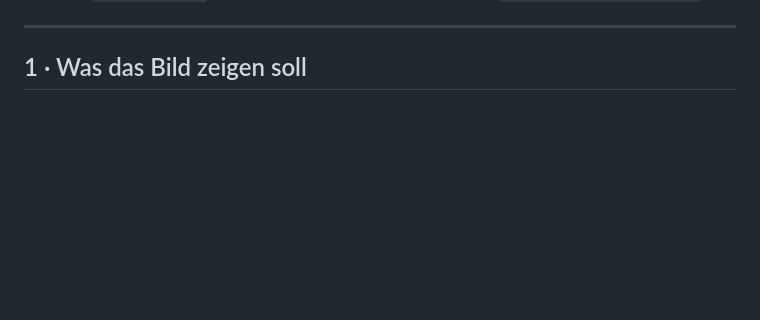
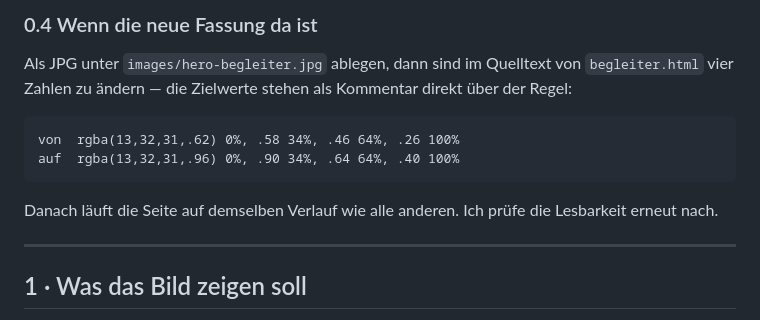
Before and after one commit to dschoeberl/eigentuemerstimme, a Markdown page: documents/260824_Bildprompt_Eigentuemerstimme_Hero-Sitzungsbegleiter.md, the part around one of its changes. GitHub-like rendering; blank space fills up the shorter version.

````diff
--- a/documents/260824_Bildprompt_Eigentuemerstimme_Hero-Sitzungsbegleiter.md
+++ b/documents/260824_Bildprompt_Eigentuemerstimme_Hero-Sitzungsbegleiter.md
@@ -6,3 +79,14 @@ Zielseite: `begleiter.html` — „Bevor Sie die Hand heben". Zieldatei: `images
+### 0.4 Wenn die neue Fassung da ist
+
+Als JPG unter `images/hero-begleiter.jpg` ablegen, dann sind im Quelltext von `begleiter.html` vier
+Zahlen zu ändern — die Zielwerte stehen als Kommentar direkt über der Regel:
+
+```
+von  rgba(13,32,31,.62) 0%, .58 34%, .46 64%, .26 100%
+auf  rgba(13,32,31,.96) 0%, .90 34%, .64 64%, .40 100%
+```
+
+Danach läuft die Seite auf demselben Verlauf wie alle anderen. Ich prüfe die Lesbarkeit erneut nach.
 
 ---
 
````
Also changed, not shown: other parts of documents/260824_Bildprompt_Eigentuemerstimme_Hero-Sitzungsbegleiter.md (+73 -0 lines).
